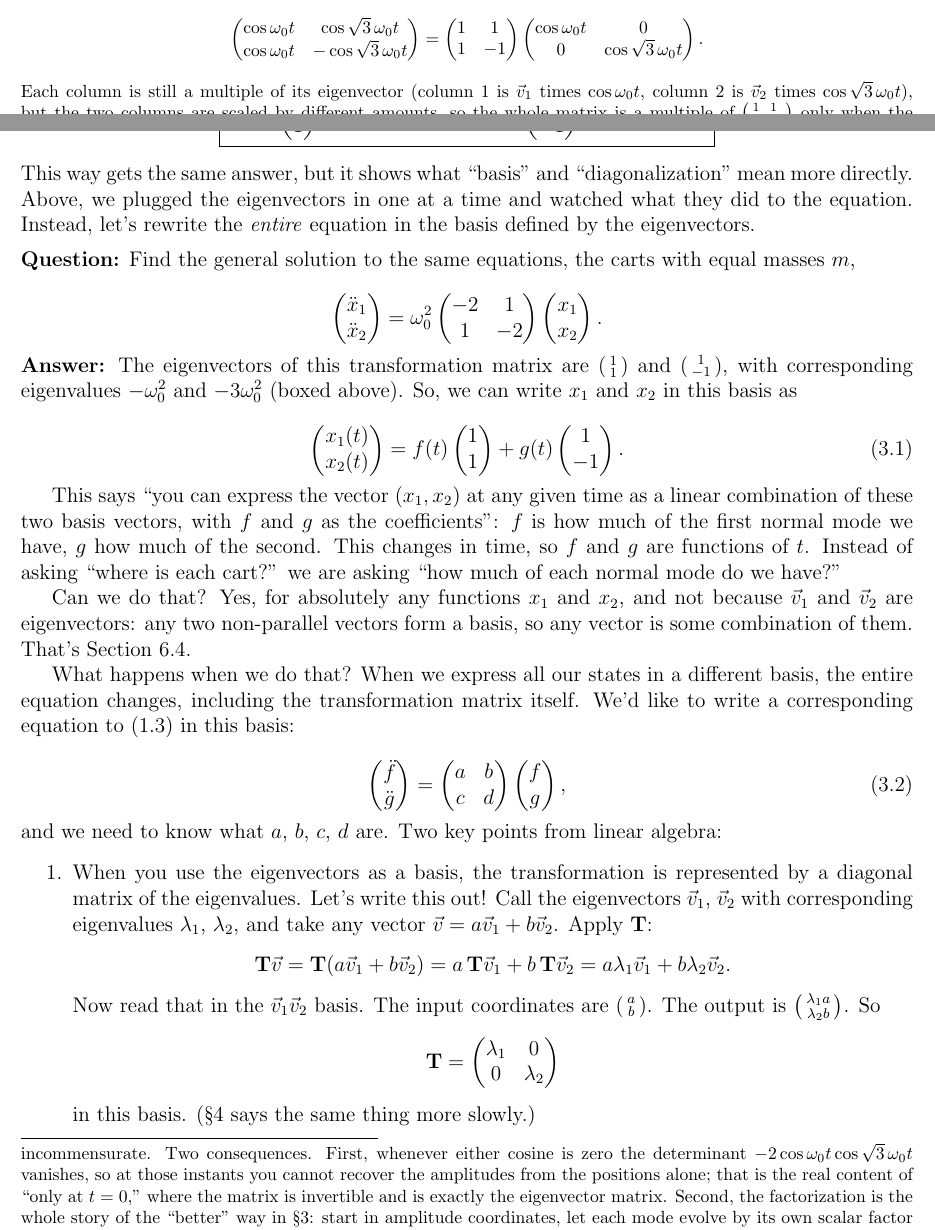
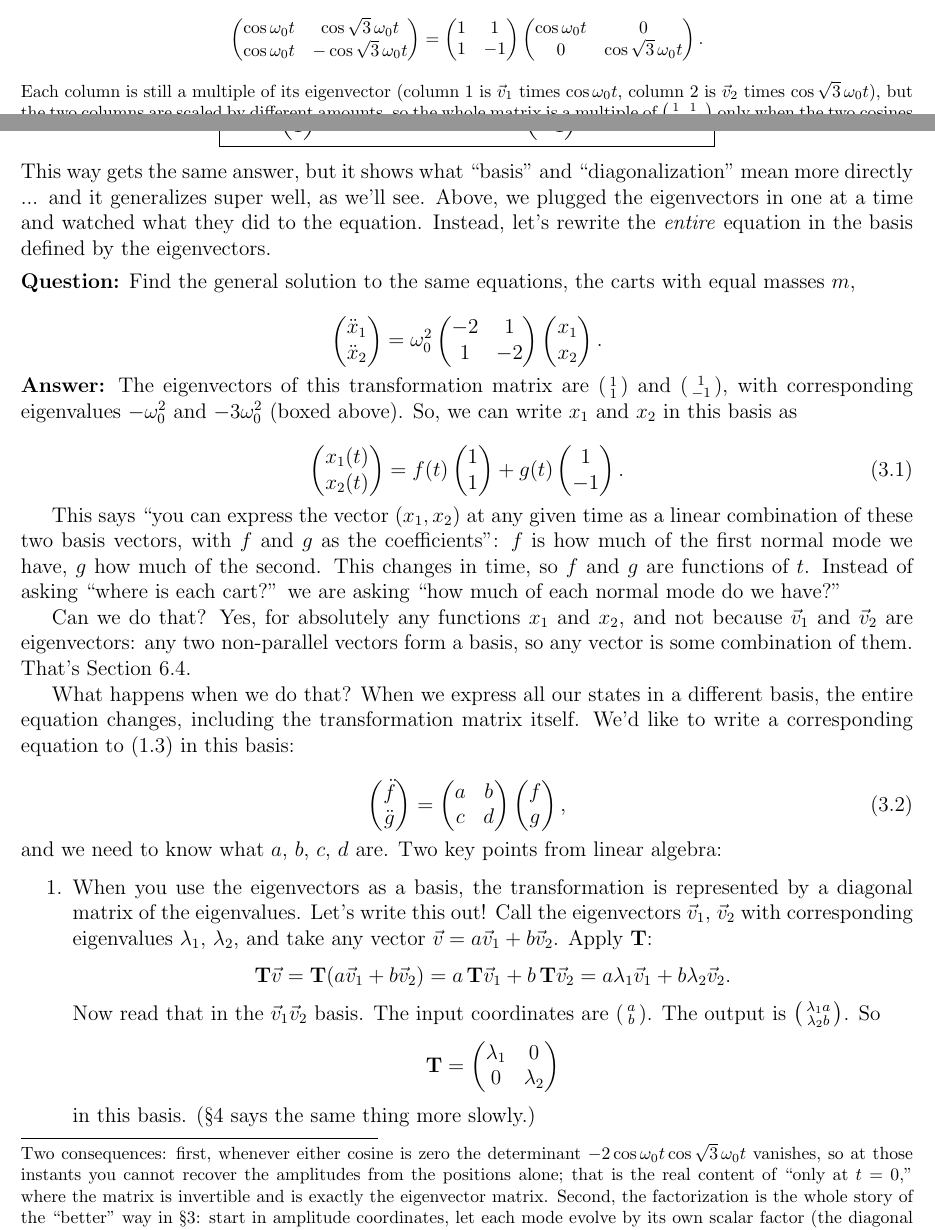
Before and after one commit to mglerner/MathematicalPhysics, a LaTeX document (CoupledDEs/ThreeSpringsHandout/ThreeSpringsTwoWays.tex): two parts of pages 4 and 5 of 8, joined at a grey line, cut so that both start at the same text. Compiled offline with pdfLaTeX.

Commit message:
Three-springs handout: the boxed eigen recaps at the top of sections 2 and 3 carry equation 1.6's number (\tag{\ref}) instead of none; Michael's wording edits
Co-Authored-By: Claude Fable 5.1 <noreply@anthropic.com>

```diff
--- a/CoupledDEs/ThreeSpringsHandout/ThreeSpringsTwoWays.tex
+++ b/CoupledDEs/ThreeSpringsHandout/ThreeSpringsTwoWays.tex
@@ -313,7 +314,7 @@ but the two columns are scaled by different amounts, so the whole matrix
 is a multiple of $\left(\begin{smallmatrix} 1 & 1 \\ 1 & -1
 \end{smallmatrix}\right)$ only when the two cosines are equal: at $t = 0$,
 and at isolated later instants, never over an interval, because the
-frequencies are incommensurate. Two consequences. First, whenever either
+frequencies are incommensurate. Two consequences: first, whenever either
 cosine is zero the determinant $-2\cos\wo t\cos\sqrt{3}\,\wo t$ vanishes,
 so at those instants you cannot recover the amplitudes from the positions
 alone; that is the real content of ``only at $t = 0$,'' where the matrix
@@ -331,12 +332,14 @@ with the eigenvector matrix.}
   \boxed{\;\vec{v}_1 = \begin{pmatrix} 1 \\ 1 \end{pmatrix},\ \lambda_1 = -\wo^2;
   \qquad
   \vec{v}_2 = \begin{pmatrix} 1 \\ -1 \end{pmatrix},\ \lambda_2 = -3\wo^2.\;}
+  \tag{\ref{eq:eigen}}
 \end{equation*}
 
 \medskip
 
 \noindent This way gets the same answer, but it shows what ``basis'' and
-``diagonalization'' mean more directly. Above, we plugged the eigenvectors in one at a time and watched
+``diagonalization'' mean more directly ... and it generalizes super well, as
+we'll see. Above, we plugged the eigenvectors in one at a time and watched
 what they did to the equation. Instead, let's rewrite the \emph{entire}
 equation in the basis defined by the eigenvectors.
 
```
Also changed, not shown: CoupledDEs/ThreeSpringsHandout/ThreeSpringsTwoWays.pdf, CoupledDEs/ThreeSpringsHandout/ThreeSpringsTwoWays.tex (1 more changed lines).
